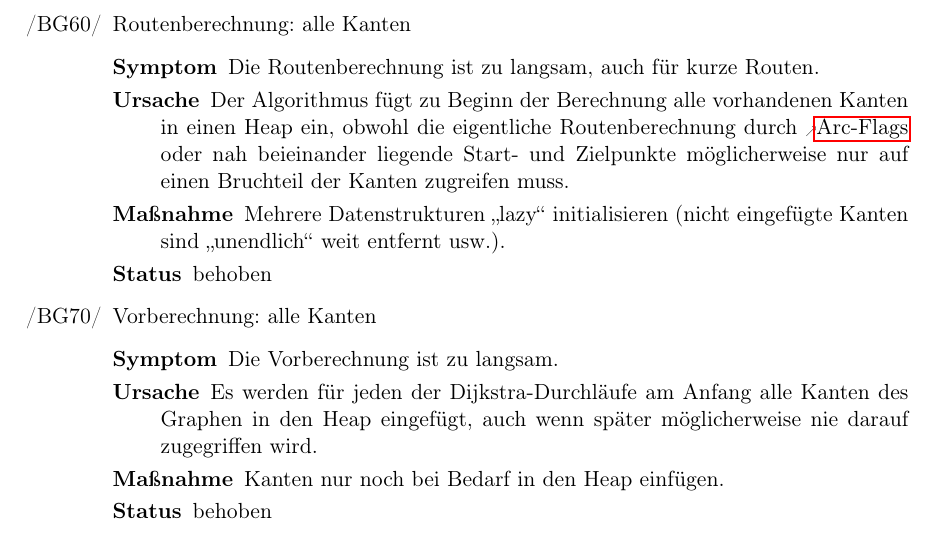
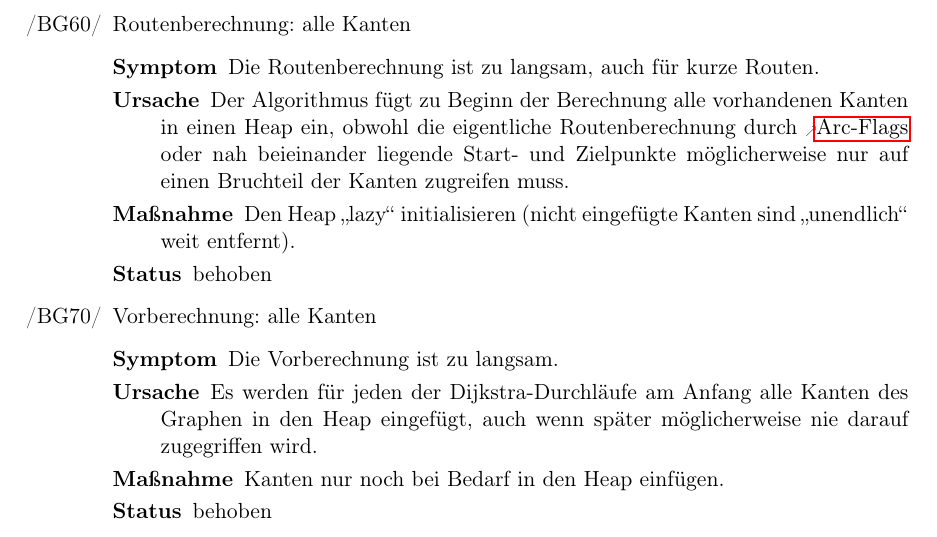
Before and after one commit to routeKIT/routeKIT, a LaTeX document (qualitätssicherung/bericht.tex): part of page 4 of 11, cut so that both start at the same text. Compiled offline with pdfLaTeX.

Commit message:
Qual: Bericht: rephrase "route calc too slow" bug
Data structures -> Heap, remove "etc." (because there’s no other
changes)

```diff
--- a/qualitätssicherung/bericht.tex
+++ b/qualitätssicherung/bericht.tex
@@ -338,7 +338,7 @@ Um die Routenberechnung zu beschleunigen, wird pro \gls{profil} und \gls{karte}
 \bug{routeCalcAllEdges}{Routenberechnung: alle Kanten}
     {Die Routenberechnung ist zu langsam, auch für kurze Routen.}
     {Der Algorithmus fügt zu Beginn der Berechnung alle vorhandenen Kanten in einen Heap ein, obwohl die eigentliche Routenberechnung durch \gls{arc} oder nah beieinander liegende Start- und Zielpunkte möglicherweise nur auf einen Bruchteil der Kanten zugreifen muss.}
-    {Mehrere Datenstrukturen „lazy“ initialisieren (nicht eingefügte Kanten sind „unendlich“ weit entfernt usw.).}
+    {Den Heap „lazy“ initialisieren (nicht eingefügte Kanten sind „unendlich“ weit entfernt).}
     {behoben}
 \bug{precalc}{Vorberechnung: alle Kanten}
     {Die Vorberechnung ist zu langsam.}
```
